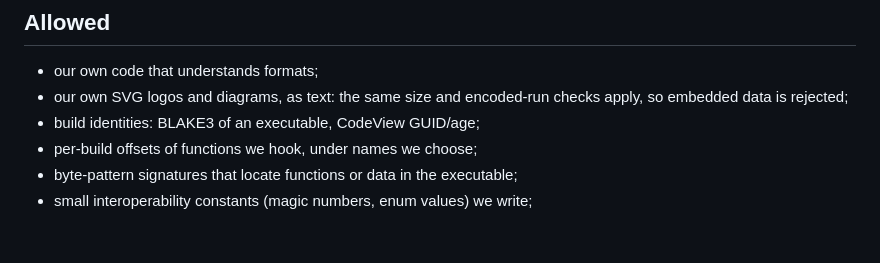
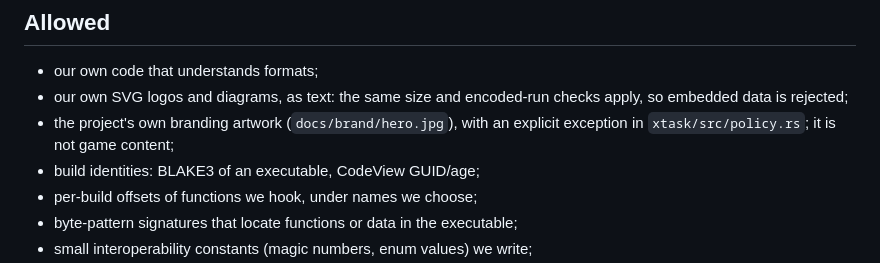
Before and after one commit to ihaterockstargames/sixth-star, a Markdown page: docs/asset-policy.md, the part around the change. Drawn GitHub-style; blank space fills up the shorter version.

```diff
--- a/docs/asset-policy.md
+++ b/docs/asset-policy.md
@@ -19,6 +19,8 @@ In any form (files, string literals, fixtures, snapshots, docs):
 * our own code that understands formats;
 * our own SVG logos and diagrams, as text: the same size and encoded-run
   checks apply, so embedded data is rejected;
+* the project's own branding artwork (`docs/brand/hero.jpg`), with an explicit
+  exception in `xtask/src/policy.rs`; it is not game content;
 * build identities: BLAKE3 of an executable, CodeView GUID/age;
 * per-build offsets of functions we hook, under names we choose;
 * byte-pattern signatures that locate functions or data in the executable;
```
Also changed, not shown: README.md (+9 -9 lines), docs/architecture.md (+3 -0 lines), docs/brand/hero.jpg (added), 2 other files.
